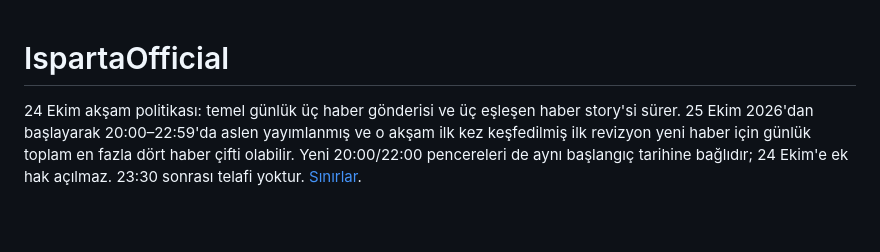
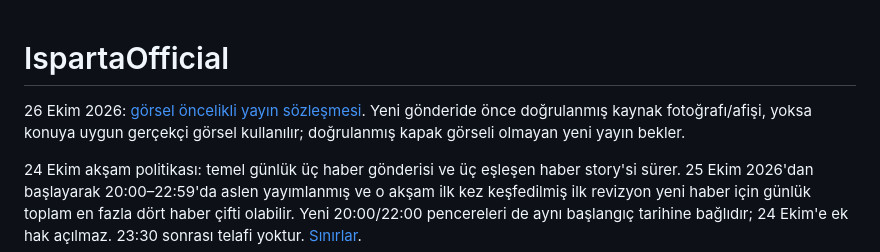
Before and after one commit to ispartaofficial/ispartaofficial-news, a Markdown page: docs/project-brief.md, the part around the change. Drawn GitHub-style; blank space fills up the shorter version.

Commit message:
Document image-first publication and safe fallback rules [skip ci]

```diff
--- a/docs/project-brief.md
+++ b/docs/project-brief.md
@@ -1,4 +1,8 @@
 # IspartaOfficial
+
+26 Ekim 2026: [görsel öncelikli yayın sözleşmesi](visual-first-publication.md).
+Yeni gönderide önce doğrulanmış kaynak fotoğrafı/afişi, yoksa konuya uygun
+gerçekçi görsel kullanılır; doğrulanmış kapak görseli olmayan yeni yayın bekler.
 
 24 Ekim akşam politikası: temel günlük üç haber gönderisi ve üç eşleşen
 haber story'si sürer. 25 Ekim 2026'dan başlayarak 20:00–22:59'da aslen
```
Also changed, not shown: docs/visual-first-publication.md (added, +35 -0 lines).
